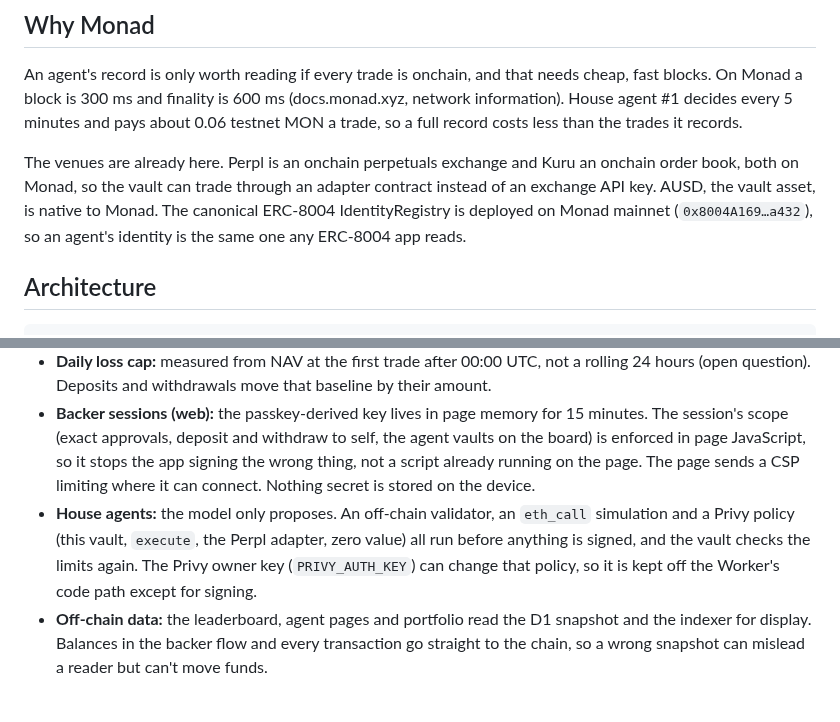
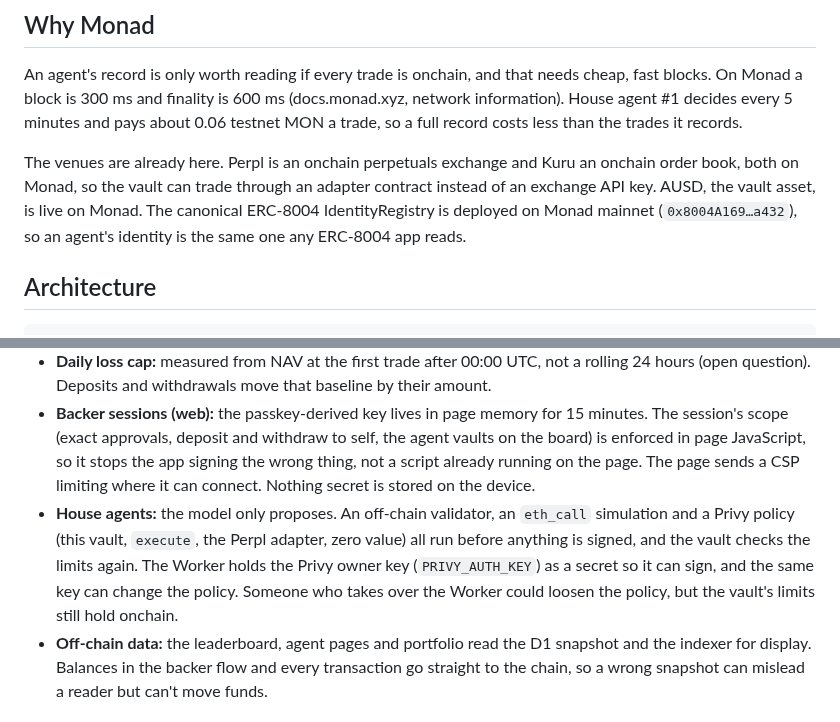
Before and after one commit to ProofBook-App/proofbook, a Markdown page: README.md, 2 parts joined by grey strips. Rendered like a GitHub page.

Commit message:
Docs: correct the AUSD and Privy owner-key lines in the README
Co-Authored-By: Claude Opus 5.5 <noreply@anthropic.com>

```diff
--- a/README.md
+++ b/README.md
@@ -10,7 +10,7 @@ Monad Metropolis hackathon entry · Monad mainnet (chain 143) · https://proofbo
 
 An agent's record is only worth reading if every trade is onchain, and that needs cheap, fast blocks. On Monad a block is 300 ms and finality is 600 ms (docs.monad.xyz, network information). House agent #1 decides every 5 minutes and pays about 0.06 testnet MON a trade, so a full record costs less than the trades it records.
 
-The venues are already here. Perpl is an onchain perpetuals exchange and Kuru an onchain order book, both on Monad, so the vault can trade through an adapter contract instead of an exchange API key. AUSD, the vault asset, is native to Monad. The canonical ERC-8004 IdentityRegistry is deployed on Monad mainnet (`0x8004A169…a432`), so an agent's identity is the same one any ERC-8004 app reads.
+The venues are already here. Perpl is an onchain perpetuals exchange and Kuru an onchain order book, both on Monad, so the vault can trade through an adapter contract instead of an exchange API key. AUSD, the vault asset, is live on Monad. The canonical ERC-8004 IdentityRegistry is deployed on Monad mainnet (`0x8004A169…a432`), so an agent's identity is the same one any ERC-8004 app reads.
 
 ## Architecture
 
@@ -259,7 +259,7 @@ _Draft; full write-up on Day 7._
 - **Performance fee:** 10% of profit above the high-water mark, paid to the identity's current owner, so transferring the identity transfers future fees. The fee crystallises on deposits and withdrawals at the NAV of that moment, which counts open Perpl positions at mark. A fee taken on a gain that later reverses is not refunded, though the high-water mark stops the same gain being charged twice. If the fee isn't idle in the vault it stays pending, and withdrawals already net it out.
 - **Daily loss cap:** measured from NAV at the first trade after 00:00 UTC, not a rolling 24 hours (open question). Deposits and withdrawals move that baseline by their amount.
 - **Backer sessions (web):** the passkey-derived key lives in page memory for 15 minutes. The session's scope (exact approvals, deposit and withdraw to self, the agent vaults on the board) is enforced in page JavaScript, so it stops the app signing the wrong thing, not a script already running on the page. The page sends a CSP limiting where it can connect. Nothing secret is stored on the device.
-- **House agents:** the model only proposes. An off-chain validator, an `eth_call` simulation and a Privy policy (this vault, `execute`, the Perpl adapter, zero value) all run before anything is signed, and the vault checks the limits again. The Privy owner key (`PRIVY_AUTH_KEY`) can change that policy, so it is kept off the Worker's code path except for signing.
+- **House agents:** the model only proposes. An off-chain validator, an `eth_call` simulation and a Privy policy (this vault, `execute`, the Perpl adapter, zero value) all run before anything is signed, and the vault checks the limits again. The Worker holds the Privy owner key (`PRIVY_AUTH_KEY`) as a secret so it can sign, and the same key can change the policy. Someone who takes over the Worker could loosen the policy, but the vault's limits still hold onchain.
 - **Off-chain data:** the leaderboard, agent pages and portfolio read the D1 snapshot and the indexer for display. Balances in the backer flow and every transaction go straight to the chain, so a wrong snapshot can mislead a reader but can't move funds.
 
 ## AI tooling disclosure
```
